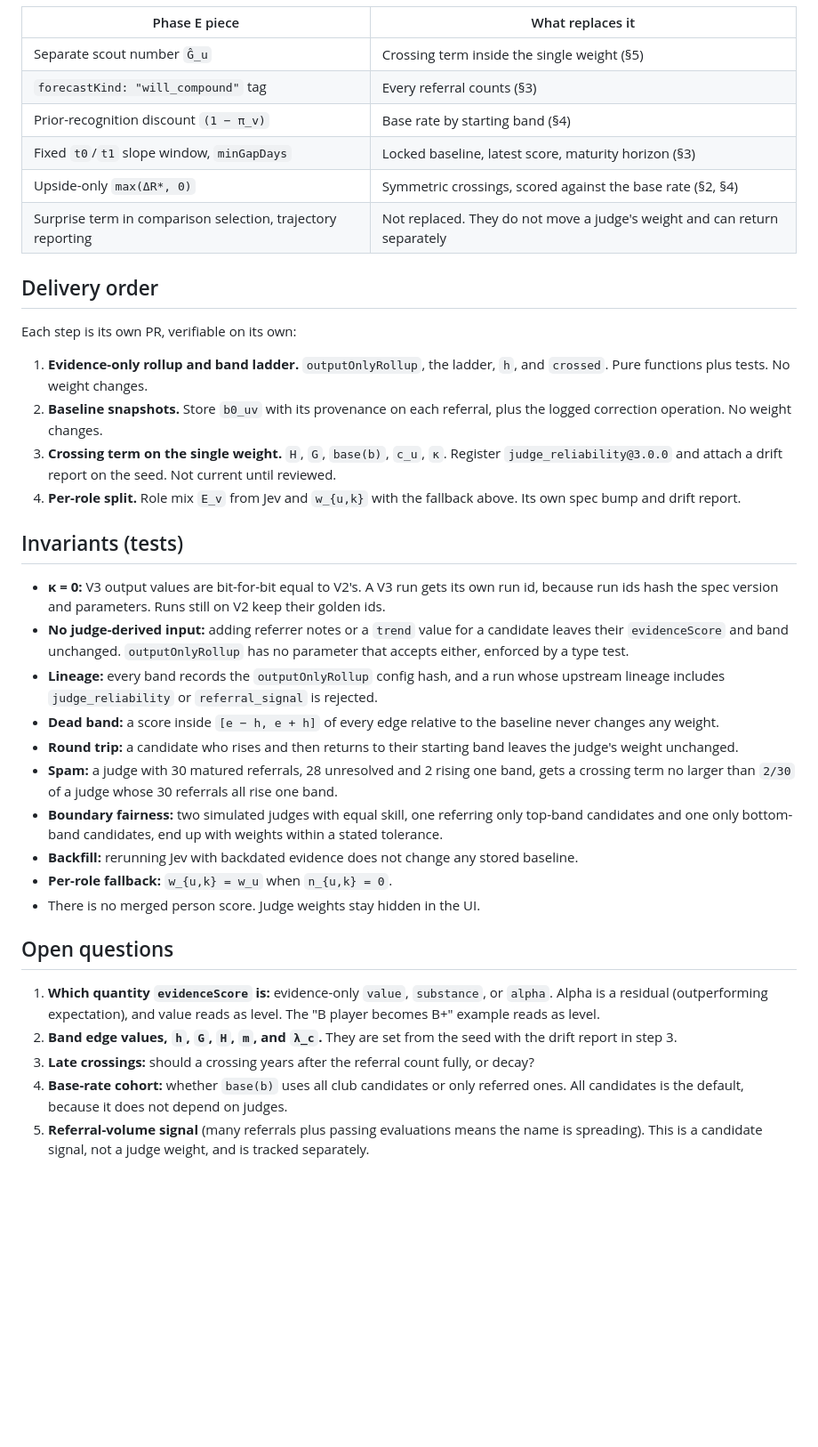
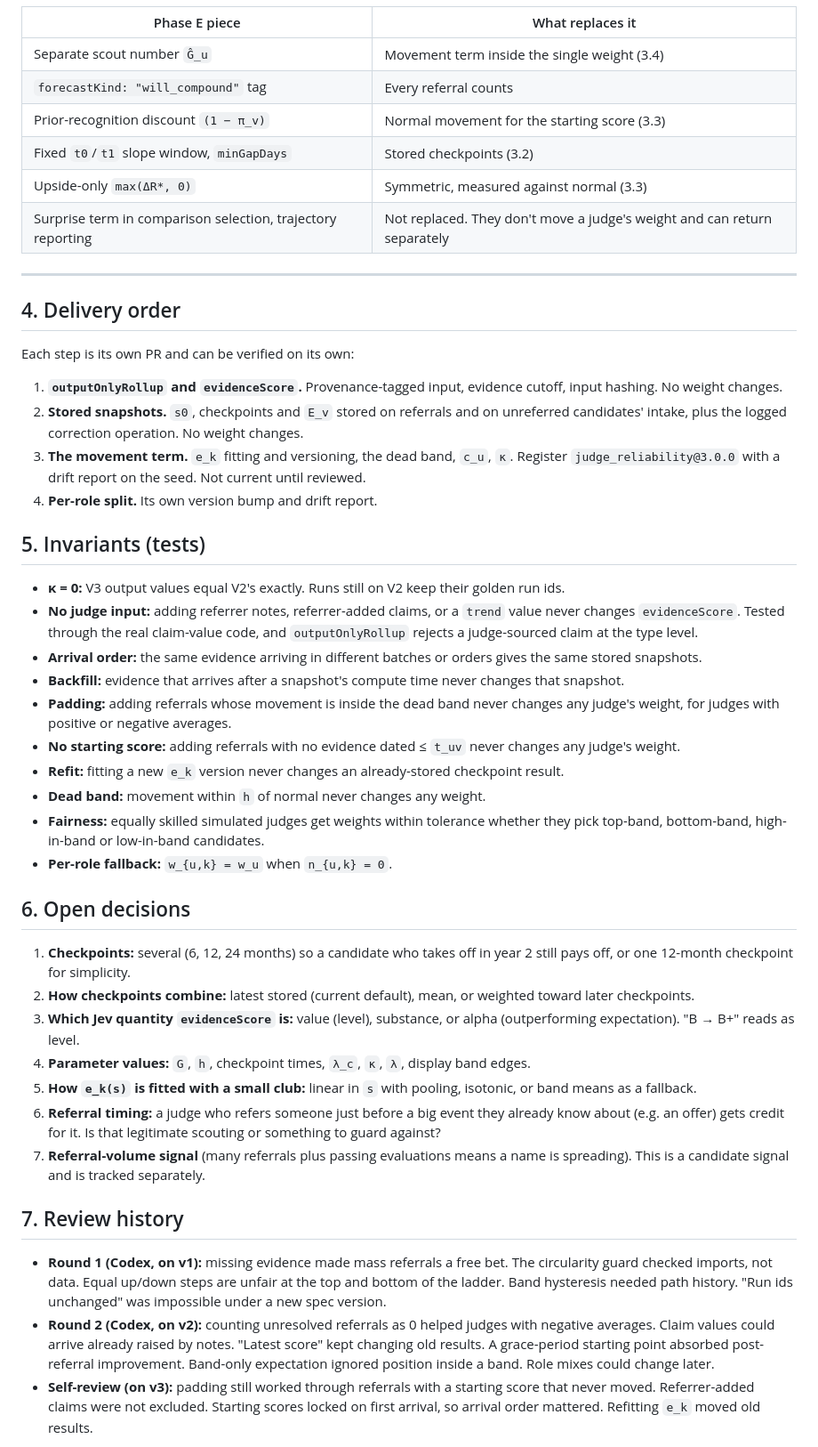
Before and after one commit to sean-lai-sh/talent-graph, a Markdown page: docs/issues/28-judge-band-crossing.md, the part around one of its changes. Shown at 89% size. Rendered like a GitHub page; blank space fills up the shorter version.

```diff
--- a/docs/issues/28-judge-band-crossing.md
+++ b/docs/issues/28-judge-band-crossing.md
@@ -94,39 +126,50 @@ w_{u,k} = n_{u,k}/(n_{u,k}+λ) · ŵ_{u,k}  +  λ/(n_{u,k}+λ) · w_u
 
 | Phase E piece | What replaces it |
 |---|---|
-| Separate scout number `Ĝ_u` | Crossing term inside the single weight (§5) |
-| `forecastKind: "will_compound"` tag | Every referral counts (§3) |
-| Prior-recognition discount `(1 − π_v)` | Base rate by starting band (§4) |
-| Fixed `t0`/`t1` slope window, `minGapDays` | Locked baseline, latest score, maturity horizon (§3) |
-| Upside-only `max(ΔR*, 0)` | Symmetric crossings, scored against the base rate (§2, §4) |
-| Surprise term in comparison selection, trajectory reporting | Not replaced. They do not move a judge's weight and can return separately |
+| Separate scout number `Ĝ_u` | Movement term inside the single weight (3.4) |
+| `forecastKind: "will_compound"` tag | Every referral counts |
+| Prior-recognition discount `(1 − π_v)` | Normal movement for the starting score (3.3) |
+| Fixed `t0`/`t1` slope window, `minGapDays` | Stored checkpoints (3.2) |
+| Upside-only `max(ΔR*, 0)` | Symmetric, measured against normal (3.3) |
+| Surprise term in comparison selection, trajectory reporting | Not replaced. They don't move a judge's weight and can return separately |
 
-## Delivery order
+---
 
-Each step is its own PR, verifiable on its own:
+## 4. Delivery order
 
-1. **Evidence-only rollup and band ladder.** `outputOnlyRollup`, the ladder, `h`, and `crossed`. Pure functions plus tests. No weight changes.
-2. **Baseline snapshots.** Store `b0_uv` with its provenance on each referral, plus the logged correction operation. No weight changes.
-3. **Crossing term on the single weight.** `H`, `G`, `base(b)`, `c_u`, `κ`. Register `judge_reliability@3.0.0` and attach a drift report on the seed. Not current until reviewed.
-4. **Per-role split.** Role mix `E_v` from Jev and `w_{u,k}` with the fallback above. Its own spec bump and drift report.
+Each step is its own PR and can be verified on its own:
 
-## Invariants (tests)
+1. **`outputOnlyRollup` and `evidenceScore`.** Provenance-tagged input, evidence cutoff, input hashing. No weight changes.
+2. **Stored snapshots.** `s0`, checkpoints and `E_v` stored on referrals and on unreferred candidates' intake, plus the logged correction operation. No weight changes.
+3. **The movement term.** `e_k` fitting and versioning, the dead band, `c_u`, `κ`. Register `judge_reliability@3.0.0` with a drift report on the seed. Not current until reviewed.
+4. **Per-role split.** Its own version bump and drift report.
 
-- **κ = 0:** V3 output values are bit-for-bit equal to V2's. A V3 run gets its own run id, because run ids hash the spec version and parameters. Runs still on V2 keep their golden ids.
-- **No judge-derived input:** adding referrer notes or a `trend` value for a candidate leaves their `evidenceScore` and band unchanged. `outputOnlyRollup` has no parameter that accepts either, enforced by a type test.
-- **Lineage:** every band records the `outputOnlyRollup` config hash, and a run whose upstream lineage includes `judge_reliability` or `referral_signal` is rejected.
-- **Dead band:** a score inside `[e − h, e + h]` of every edge relative to the baseline never changes any weight.
-- **Round trip:** a candidate who rises and then returns to their starting band leaves the judge's weight unchanged.
-- **Spam:** a judge with 30 matured referrals, 28 unresolved and 2 rising one band, gets a crossing term no larger than `2/30` of a judge whose 30 referrals all rise one band.
-- **Boundary fairness:** two simulated judges with equal skill, one referring only top-band candidates and one only bottom-band candidates, end up with weights within a stated tolerance.
-- **Backfill:** rerunning Jev with backdated evidence does not change any stored baseline.
+## 5. Invariants (tests)
+
+- **κ = 0:** V3 output values equal V2's exactly. Runs still on V2 keep their golden run ids.
+- **No judge input:** adding referrer notes, referrer-added claims, or a `trend` value never changes `evidenceScore`. Tested through the real claim-value code, and `outputOnlyRollup` rejects a judge-sourced claim at the type level.
+- **Arrival order:** the same evidence arriving in different batches or orders gives the same stored snapshots.
+- **Backfill:** evidence that arrives after a snapshot's compute time never changes that snapshot.
+- **Padding:** adding referrals whose movement is inside the dead band never changes any judge's weight, for judges with positive or negative averages.
+- **No starting score:** adding referrals with no evidence dated ≤ `t_uv` never changes any judge's weight.
+- **Refit:** fitting a new `e_k` version never changes an already-stored checkpoint result.
+- **Dead band:** movement within `h` of normal never changes any weight.
+- **Fairness:** equally skilled simulated judges get weights within tolerance whether they pick top-band, bottom-band, high-in-band or low-in-band candidates.
 - **Per-role fallback:** `w_{u,k} = w_u` when `n_{u,k} = 0`.
-- There is no merged person score. Judge weights stay hidden in the UI.
 
-## Open questions
+## 6. Open decisions
 
-1. **Which quantity `evidenceScore` is:** evidence-only `value`, `substance`, or `alpha`. Alpha is a residual (outperforming expectation), and value reads as level. The "B player becomes B+" example reads as level.
-2. **Band edge values, `h`, `G`, `H`, `m`, and `λ_c`.** They are set from the seed with the drift report in step 3.
-3. **Late crossings:** should a crossing years after the referral count fully, or decay?
-4. **Base-rate cohort:** whether `base(b)` uses all club candidates or only referred ones. All candidates is the default, because it does not depend on judges.
-5. **Referral-volume signal** (many referrals plus passing evaluations means the name is spreading). This is a candidate signal, not a judge weight, and is tracked separately.
+1. **Checkpoints:** several (6, 12, 24 months) so a candidate who takes off in year 2 still pays off, or one 12-month checkpoint for simplicity.
+2. **How checkpoints combine:** latest stored (current default), mean, or weighted toward later checkpoints.
+3. **Which Jev quantity `evidenceScore` is:** value (level), substance, or alpha (outperforming expectation). "B → B+" reads as level.
+4. **Parameter values:** `G`, `h`, checkpoint times, `λ_c`, `κ`, `λ`, display band edges.
+5. **How `e_k(s)` is fitted with a small club:** linear in `s` with pooling, isotonic, or band means as a fallback.
+6. **Referral timing:** a judge who refers someone just before a big event they already know about (e.g. an offer) gets credit for it. Is that legitimate scouting or something to guard against?
+7. **Referral-volume signal** (many referrals plus passing evaluations means a name is spreading). This is a candidate signal and is tracked separately.
+
+## 7. Review history
+
+- **Round 1 (Codex, on v1):** missing evidence made mass referrals a free bet. The circularity guard checked imports, not data. Equal up/down steps are unfair at the top and bottom of the ladder. Band hysteresis needed path history. "Run ids unchanged" was impossible under a new spec version.
+- **Round 2 (Codex, on v2):** counting unresolved referrals as 0 helped judges with negative averages. Claim values could arrive already raised by notes. "Latest score" kept changing old results. A grace-period starting point absorbed post-referral improvement. Band-only expectation ignored position inside a band. Role mixes could change later.
+- **Self-review (on v3):** padding still worked through referrals with a starting score that never moved. Referrer-added claims were not excluded. Starting scores locked on first arrival, so arrival order mattered. Refitting `e_k` moved old results.
+
```
Also changed, not shown: other parts of docs/issues/28-judge-band-crossing.md (+101 -50 lines).
